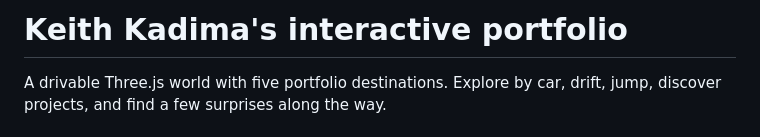
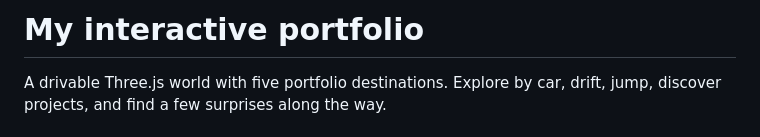
Before and after one commit to tufstraka/a-portfolio, a Markdown page: README.md, the part around the change. Rendered like a GitHub page.

Commit message:
Update portfolio title in README

```diff
--- a/README.md
+++ b/README.md
@@ -1,4 +1,4 @@
-# Keith Kadima's interactive portfolio
+# My interactive portfolio
 
 A drivable Three.js world with five portfolio destinations. Explore by car, drift, jump, discover projects, and find a few surprises along the way.
 
```
